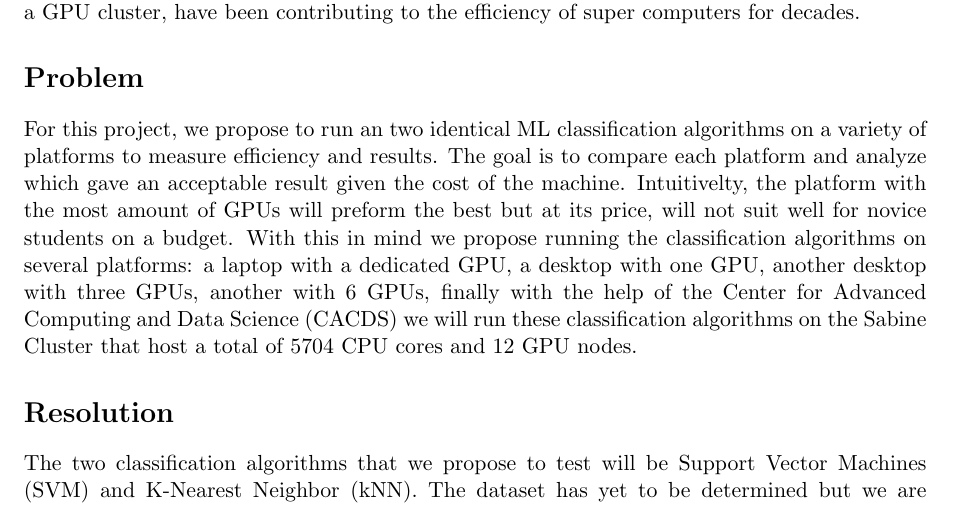
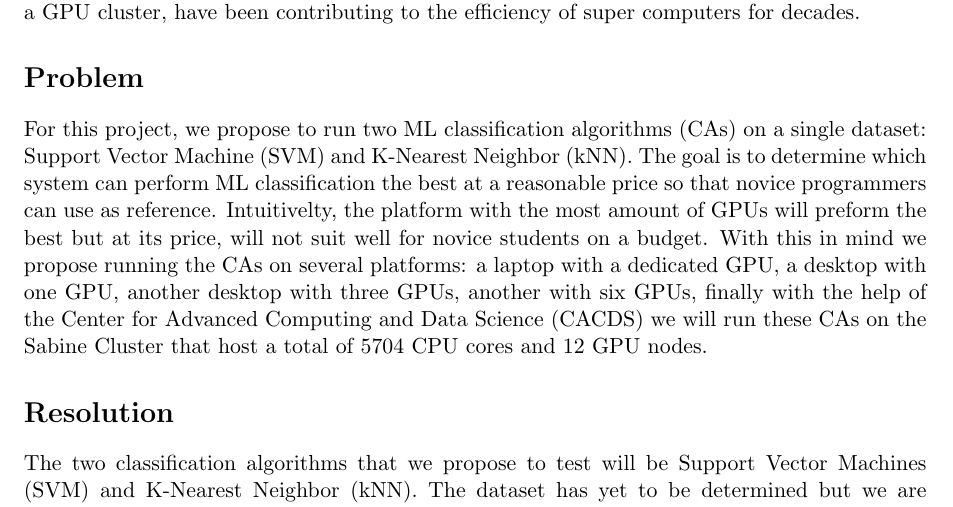
Before and after one commit to Unix-Project-T2/Proposal, a LaTeX document (Proposal.tex, which reads Problem.tex): part of the page, cut so that both start at the same text. Compiled offline with pdfLaTeX.

Commit message:
rephrasing

```diff
--- a/Problem.tex
+++ b/Problem.tex
@@ -2,12 +2,13 @@
 \label{sec:Problem}
 
 % Begin writing about problem here...
-For this project, we propose to run an two identical ML classification algorithms on a
-variety of platforms to measure efficiency and results. The goal is to compare each platform
-and analyze which gave an acceptable result given the cost of the machine. Intuitivelty, the
+For this project, we propose to run two ML classification algorithms (CAs) on a single dataset:
+Support Vector Machine (SVM) and K-Nearest Neighbor (kNN).
+The goal is to determine which system can perform ML classification the best at a reasonable price
+so that novice programmers can use as reference. Intuitivelty, the
 platform with the most amount of GPUs will preform the best but at its price, will not suit
-well for novice students on a budget. With this in mind we propose running the classification
-algorithms on several platforms: a laptop with a dedicated GPU, a desktop with one GPU, another
-desktop with three GPUs, another with 6 GPUs, finally with the help of the Center for Advanced
-Computing and Data Science (CACDS) we will run these classification algorithms on the Sabine
+well for novice students on a budget. With this in mind we propose running the CAs on several platforms:
+a laptop with a dedicated GPU, a desktop with one GPU, another
+desktop with three GPUs, another with six GPUs, finally with the help of the Center for Advanced
+Computing and Data Science (CACDS) we will run these CAs on the Sabine
 Cluster that host a total of 5704 CPU cores and 12 GPU nodes.
```
